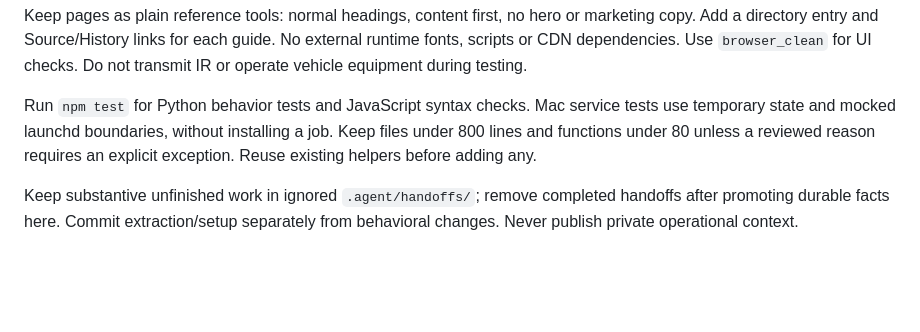
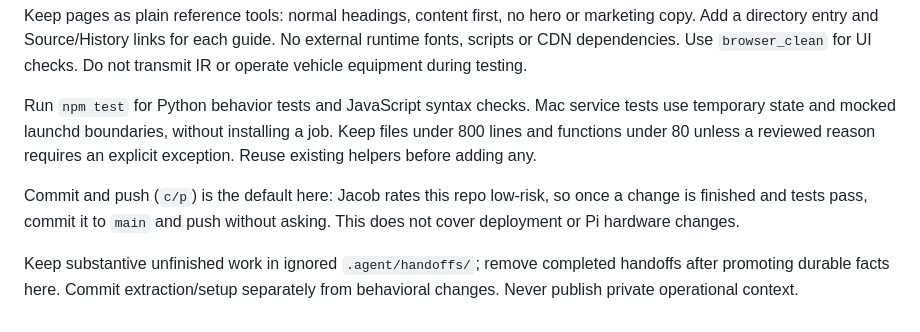
Before and after one commit to JakeIwen/visual-gides, a Markdown page: AGENTS.md, the part around the change. GitHub-like rendering; blank space fills up the shorter version.

Commit message:
Make commit and push the default for this repo
Co-Authored-By: Claude Opus 5.5 (1M context) <noreply@anthropic.com>

```diff
--- a/AGENTS.md
+++ b/AGENTS.md
@@ -54,6 +54,10 @@ tests use temporary state and mocked launchd boundaries, without installing a
 job. Keep files under 800 lines and functions under 80 unless a reviewed reason
 requires an explicit exception. Reuse existing helpers before adding any.
 
+Commit and push (`c/p`) is the default here: Jacob rates this repo low-risk, so
+once a change is finished and tests pass, commit it to `main` and push without
+asking. This does not cover deployment or Pi hardware changes.
+
 Keep substantive unfinished work in ignored `.agent/handoffs/`; remove completed
 handoffs after promoting durable facts here. Commit extraction/setup separately
 from behavioral changes. Never publish private operational context.
```
